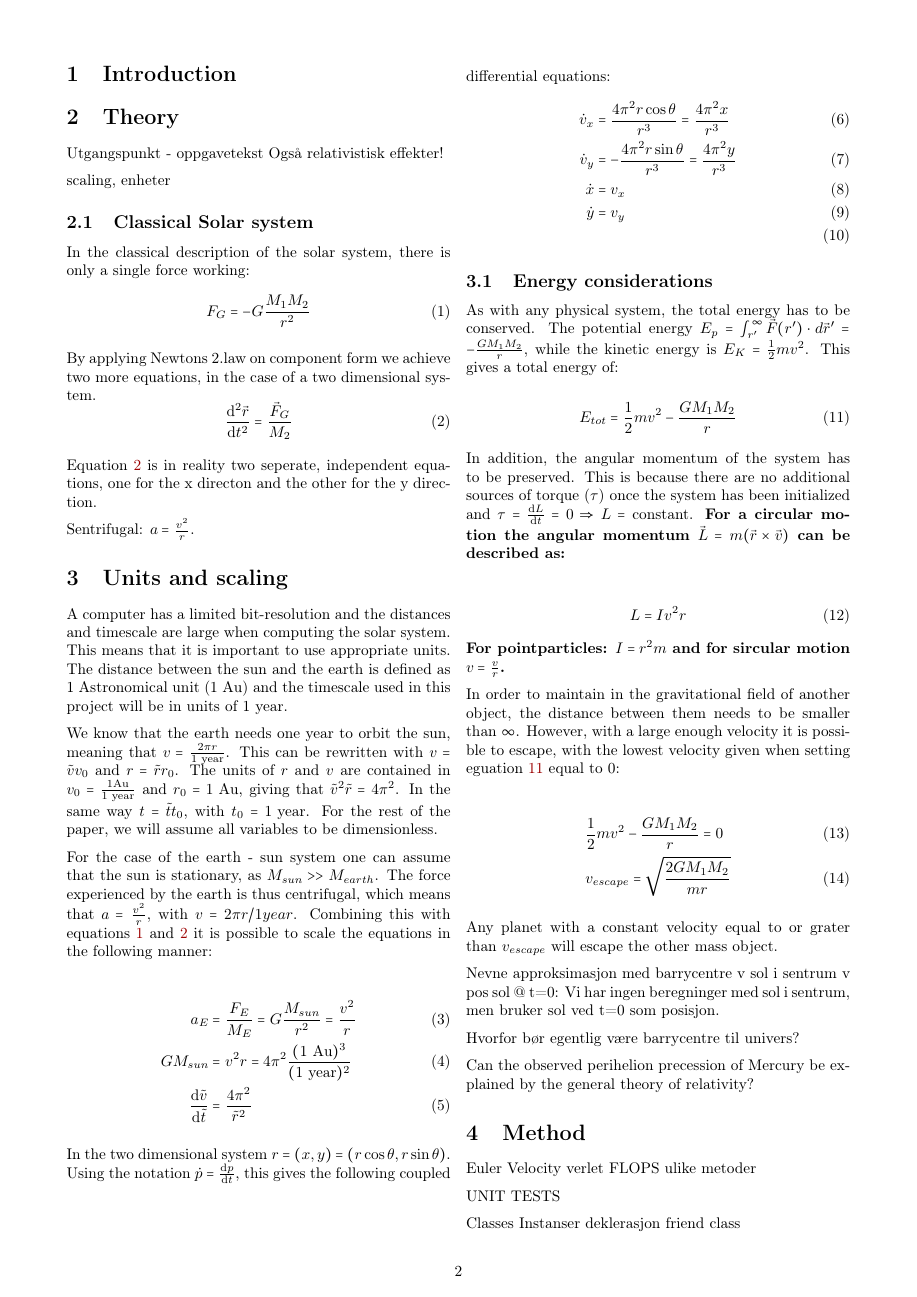
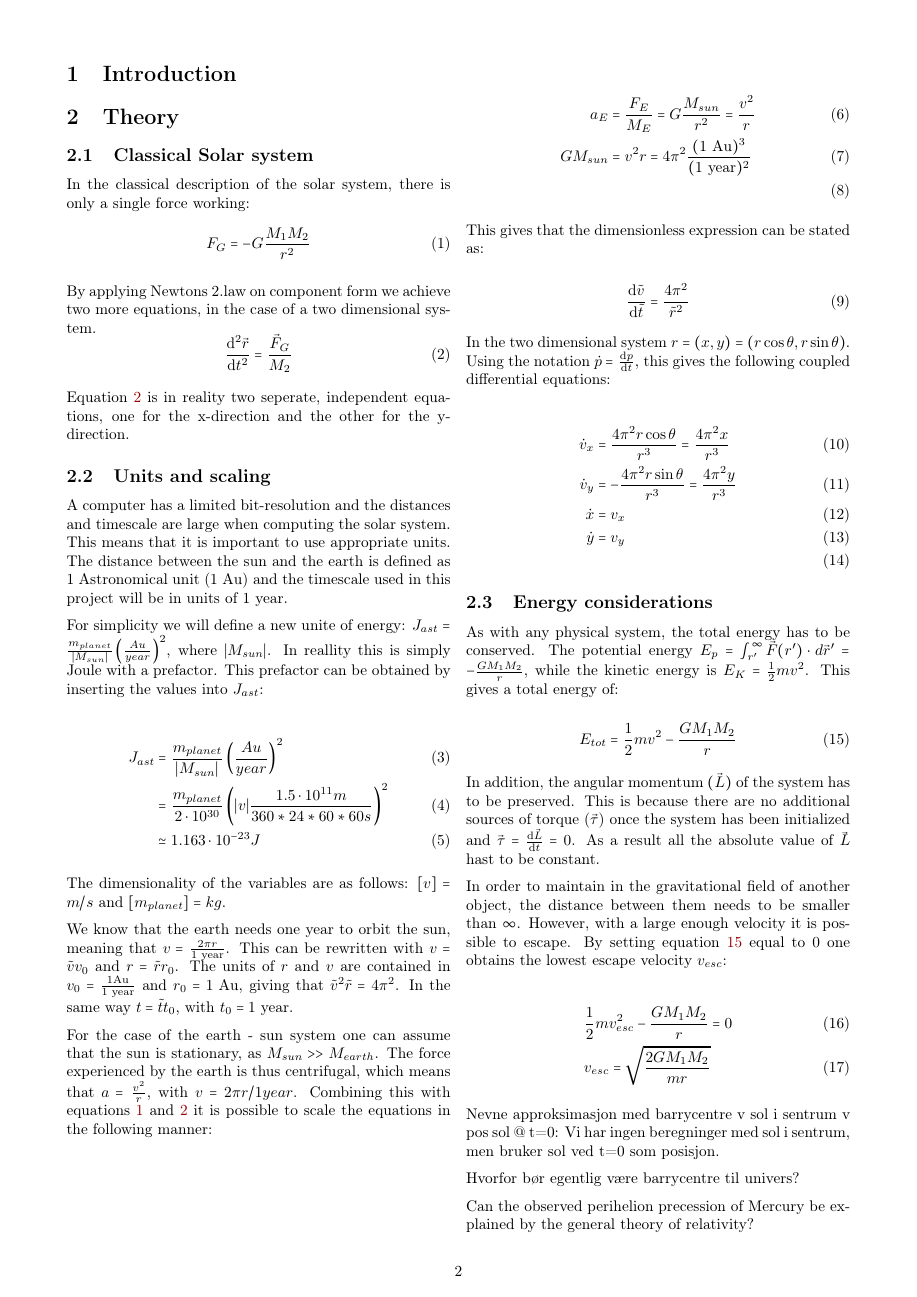
Before and after one commit to kjetka/Project3, a LaTeX paper (Tex/main.tex, which reads Tex/theory.tex): page 2 of 3. Compiled offline with pdfLaTeX.

Commit message:
Fixed Angular momentum, again!

```diff
--- a/Tex/theory.tex
+++ b/Tex/theory.tex
@@ -1,7 +1,4 @@
-Utgangspunkt - oppgavetekst
-	Også relativistisk effekter!
 
-scaling, enheter
 
 
 
@@ -19,16 +16,31 @@ By applying Newtons 2.law on component form we achieve two more equations, in th
 \dv[2]{\vec{r	}}{t} = \frac{\vec{F}_G}{M_2} \label{eq:Newton}
 \end{equation}
 
-Equation \ref{eq:Newton} is in reality two seperate, independent equations, one for the x directon and the other for the y direction.
-
-Sentrifugal: $ a = \frac{v^2}{r} $.
+Equation \ref{eq:Newton} is in reality two seperate, independent equations, one for the x-direction and the other for the y-direction.
 
 
-\section{Units and scaling}
+
+\subsection{Units and scaling}
 
 A computer has a limited bit-resolution and the distances and timescale are large when computing the solar system. This means that it is important to use appropriate units. The distance between the sun and the earth is defined as 1 Astronomical unit (1 Au) and the timescale used in this project will be in units of 1 year.
 
-We know that the earth needs one year to orbit the sun, meaning that $ v = \frac{2\pi r}{\text{1 year}} $. This can be rewritten with $ v = \tilde{v}v_0 $ and $ r = \tilde{r}r_0 $. The units of $ r $ and $ v $ are contained in  $ v_0 = \frac{1 \text{Au}}{1 \text{ year}} $ and $ r_0=1\text{ Au} $, giving that $ \tilde{v}^2\tilde{r} = 4\pi^2 $. In the same way $ t = \tilde{t}t_0 $, with $ t_0 = 1 \text{ year} $. For the rest of the paper, we will assume all variables to be dimensionless.
+
+For simplicity we will define a new unite of energy: $ J_{ast}  = \frac{m_{planet}}{\abs{M_{sun}}} \left(\frac{Au}{year}\right)^2$, where $ \abs{M_{sun}} $. In reallity this is simply Joule with a prefactor. This prefactor can be obtained by inserting the values into $ J_{ast} $:
+
+	\begin{align}
+J_{ast}  &= \frac{m_{planet}}{\abs{M_{sun}}}\left(\frac{Au}{year}\right)^2\\
+&= \frac{m_{planet}}{2\E{30}}	\left(\abs{v}	\frac{1.5 \E{11}m}{360*24*60*60 s}\right)^2\\
+&\simeq 1.163\E{-23} J
+\end{align}
+
+The dimensionality of the variables are as follows:  $ [v] = m/s $ and $ [m_{planet}] = kg $.
+
+
+
+
+We know that the earth needs one year to orbit the sun, meaning that $ v = \frac{2\pi r}{\text{1 year}} $. This can be rewritten with $ v = \tilde{v}v_0 $ and $ r = \tilde{r}r_0 $. The units of $ r $ and $ v $ are contained in  $ v_0 = \frac{1 \text{Au}}{1 \text{ year}} $ and $ r_0=1\text{ Au} $, giving that $ \tilde{v}^2\tilde{r} = 4\pi^2 $. In the same way $ t = \tilde{t}t_0 $, with $ t_0 = 1 \text{ year} $.
+% For the rest of this section  all variables will be dimensionless.
+
 
 For the case of the earth - sun system one can assume that the sun is stationary, as $ M_{sun}>> M_{earth} $. The force experienced by the earth is thus centrifugal, which means that $ a = \frac{v^2}{r} $, with $ v = 2\pi r /1year $.
 Combining this with equations \ref{eq:F_G} and \ref{eq:Newton} it is possible to scale the equations in the following manner:
@@ -37,10 +49,16 @@ Combining this with equations \ref{eq:F_G} and \ref{eq:Newton} it is possible to
 	{a}_E &= \frac{{F}_E}{M_E}= G\frac{M_{sun}}{r^2}
 = \frac{v^2}{r}\\
 	GM_{sun}&= v^2 r = 4\pi^2 \frac{(\text{1 Au})^3}{(\text{1 year})^2}\\
-	\dv{\tilde{v}}{\tilde{t}} &= \frac{4\pi^2}{\tilde{r}^2} \label{eq:}
 \end{align}
 
+This gives that the dimensionless expression can be stated as:
+
+	\begin{equation}
+		\dv{\tilde{v}}{\tilde{t}} = \frac{4\pi^2}{\tilde{r}^2}
+	\end{equation}
+
 In the two dimensional system $ r = (x,y) = (r\cos\theta, r\sin\theta) $. Using the notation $ 	\dot{p}  = \dv{p}{t}$, this gives the following coupled differential equations:
+
 \begin{align}
 \dot{v}_x  &=  \frac{4\pi^2r\cos\theta}{{r}^3}  = \frac{4\pi^2x}{{r}^3} \\
 \dot{v}_y	 &= -\frac{4\pi^2r\sin\theta}{{r}^3}  = \frac{4\pi^2y}{{r}^3}\\
@@ -56,23 +74,17 @@ As with any physical system, the total energy has to be conserved. The potential
 	E_{tot} = \frac{1}{2}mv^2 - \frac{G	M_1M_2}{r} \label{eq: toten}
 \end{equation}
 
- In addition, the angular momentum of the system has to be preserved. This is because there are no additional sources of torque ($ \tau $) once the system has been initialized and $ \tau = \dv{{L}}{t} =0 \Rightarrow  {L} =$ constant.
-\textbf{For a circular motion the angular momentum $	\vec{L} = m (\vec{r} \times \vec{v})$ can be described as:}
+ In addition, the angular momentum $ (\vec{L}) $ of the system has to be preserved. This is because there are no additional sources of torque ($ \vec{\tau} $) once the system has been initialized and $ \vec{\tau} = \dv{{\vec{L}}}{t} =0$. As a result all the absolute value of $ \vec{L} $ hast to be constant.
+
+In order to maintain in the gravitational field of another object, the distance between them needs to be smaller than $ \infty $. However, with a large enough velocity it is possible to escape. By setting  equation \ref{eq: toten} equal to $ 0 $ one obtains the lowest escape velocity $ v_{esc} $:
+
 
 \begin{align}
-	L &=  I v^2 r
+&\frac{1}{2}mv_{esc}^2 - \frac{G	M_1M_2}{r}  = 0\\
+& v_{esc} = \sqrt{ \frac{2G	M_1M_2}{mr}}
 \end{align}
-\textbf{For pointparticles: $ 	I = r^2m $ and for sircular motion $ v = \frac{v}{r} $.}
 
 
-In order to maintain in the gravitational field of another object, the distance between them needs to be smaller than $ \infty $. However, with a large enough velocity it is possible to escape, with the lowest velocity given when setting eguation \ref{eq: toten} equal to 0:
-
-\begin{align}
-&\frac{1}{2}mv^2 - \frac{G	M_1M_2}{r}  = 0\\
-& v_{escape} = \sqrt{ \frac{2G	M_1M_2}{mr}}
-\end{align}
-
-Any planet with a constant velocity equal to or grater than $ v_{escape} $ will escape the other  mass object.
 
 
 
```
Also changed, not shown: Tex/abstract.tex (+1 -1 lines), Tex/main.pdf, 2 other files.
